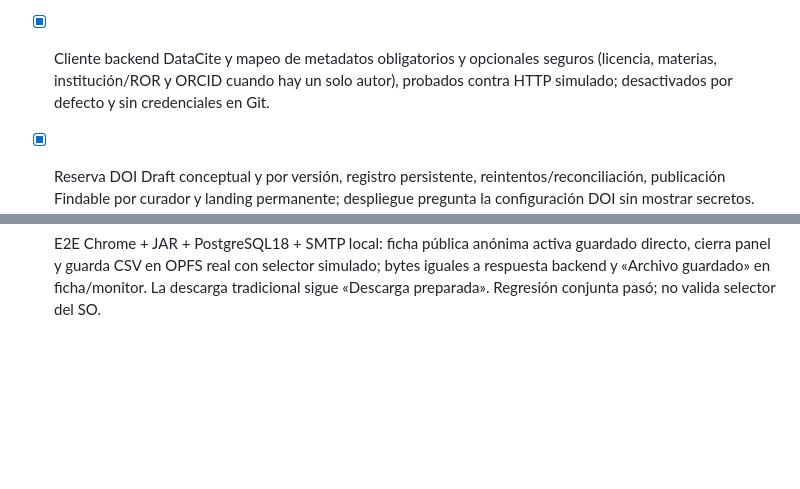
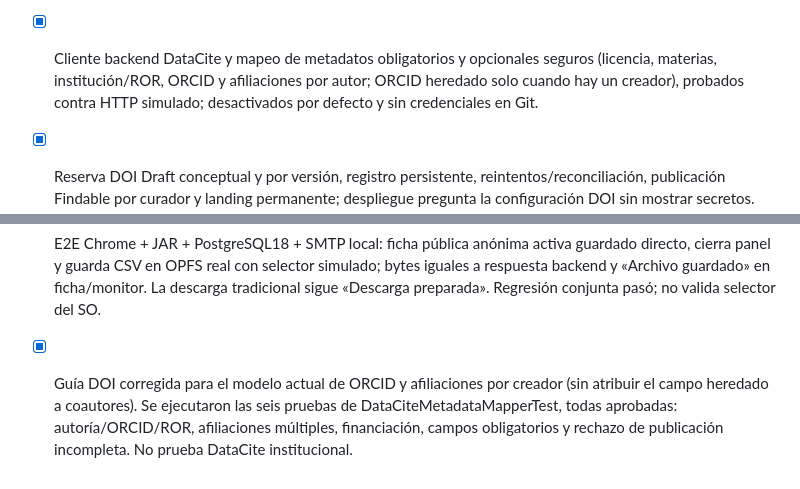
Before and after one commit to Marcos020912/base-repo-mes, a Markdown page: docs/REDUNIV_IMPLEMENTATION_CHECKLIST.md, 2 parts joined by grey strips. Drawn GitHub-style; blank space fills up the shorter version.

```diff
--- a/docs/REDUNIV_IMPLEMENTATION_CHECKLIST.md
+++ b/docs/REDUNIV_IMPLEMENTATION_CHECKLIST.md
@@ -43,8 +43,8 @@ No fusionar con `main` sin aprobación. Actualizar esta lista al terminar cada
       Pasó con fixture y con un dump/árbol de archivos de prueba. Aún falta
       repetirlo con una copia real de staging y arrancar la app restaurada.
 - [x] Cliente backend DataCite y mapeo de metadatos obligatorios y opcionales
-      seguros (licencia, materias, institución/ROR y ORCID cuando hay un solo
-      autor), probados contra HTTP simulado; desactivados por defecto y sin
+      seguros (licencia, materias, institución/ROR, ORCID y afiliaciones
+      por autor; ORCID heredado solo cuando hay un creador), probados contra HTTP simulado; desactivados por defecto y sin
       credenciales en Git.
 - [x] Reserva DOI Draft conceptual y por versión, registro persistente,
       reintentos/reconciliación, publicación Findable por curador y landing
@@ -301,3 +301,4 @@ heredados antes de activarla.
 - [x] Guardado directo: fallo simulado de escritura tras primer bloque aborta también HTTP, conserva archivo previo y muestra error (no cancelación). Prueba Chrome con stream OPFS real y HTTP local aprobada. Descarga sintética de 16 MiB guardada con bytes exactos y constructor Blob bloqueado; no equivale a benchmark de memoria ni volumen masivo institucional.
 - [x] Prueba aislada de transferencias carga ahora CSS real y viewport móvil de 320 px: panel y opción de disco quedan dentro del viewport, sin desbordamiento horizontal; axe del panel con estilos reales cero infracciones. Selector nativo y WCAG manual siguen pendientes.
 - [x] E2E Chrome + JAR + PostgreSQL18 + SMTP local: ficha pública anónima activa guardado directo, cierra panel y guarda CSV en OPFS real con selector simulado; bytes iguales a respuesta backend y «Archivo guardado» en ficha/monitor. La descarga tradicional sigue «Descarga preparada». Regresión conjunta pasó; no valida selector del SO.
+- [x] Guía DOI corregida para el modelo actual de ORCID y afiliaciones por creador (sin atribuir el campo heredado a coautores). Se ejecutaron las seis pruebas de DataCiteMetadataMapperTest, todas aprobadas: autoría/ORCID/ROR, afiliaciones múltiples, financiación, campos obligatorios y rechazo de publicación incompleta. No prueba DataCite institucional.
```
Also changed, not shown: docs/DOI_INTEGRATION.md (+7 -3 lines).
